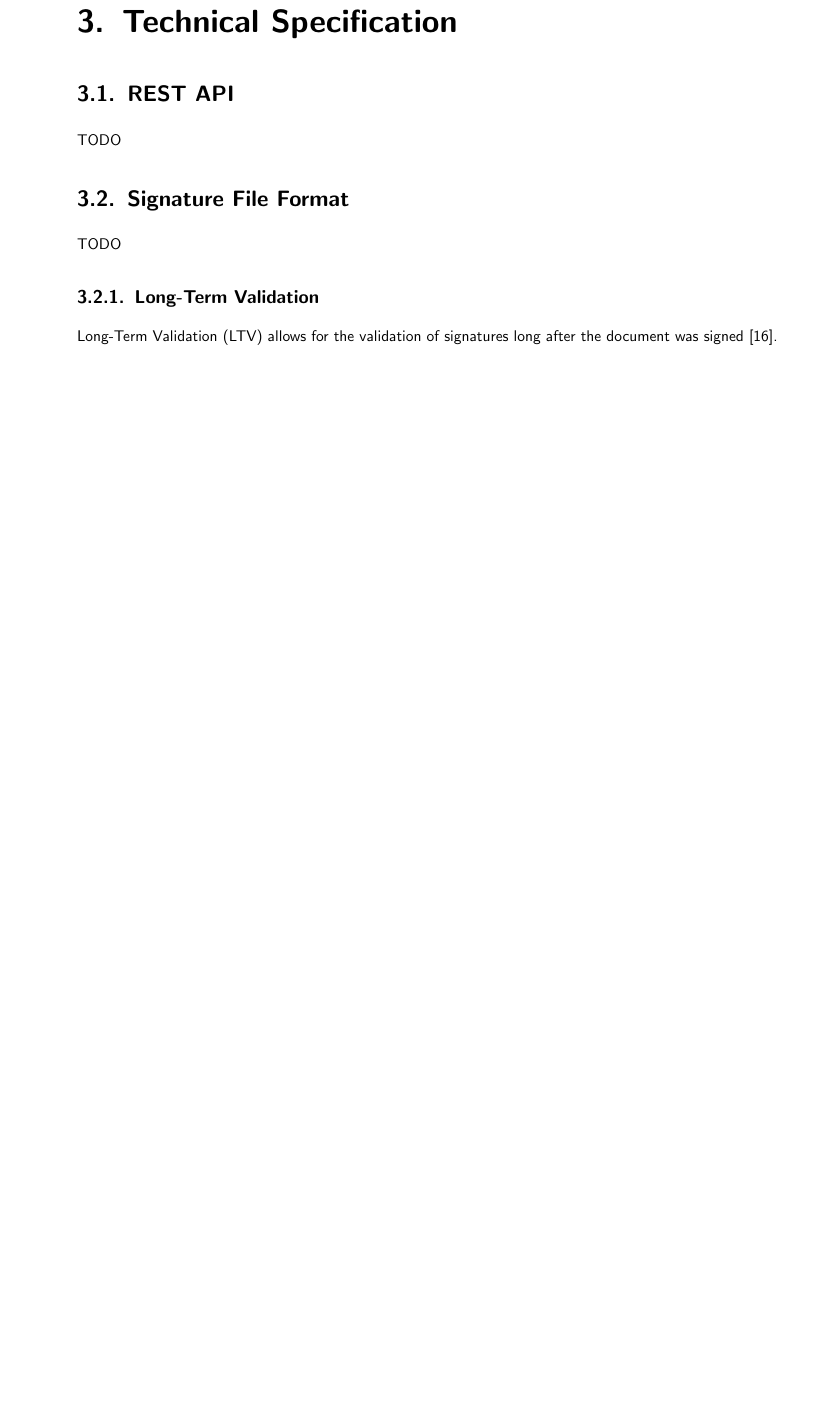
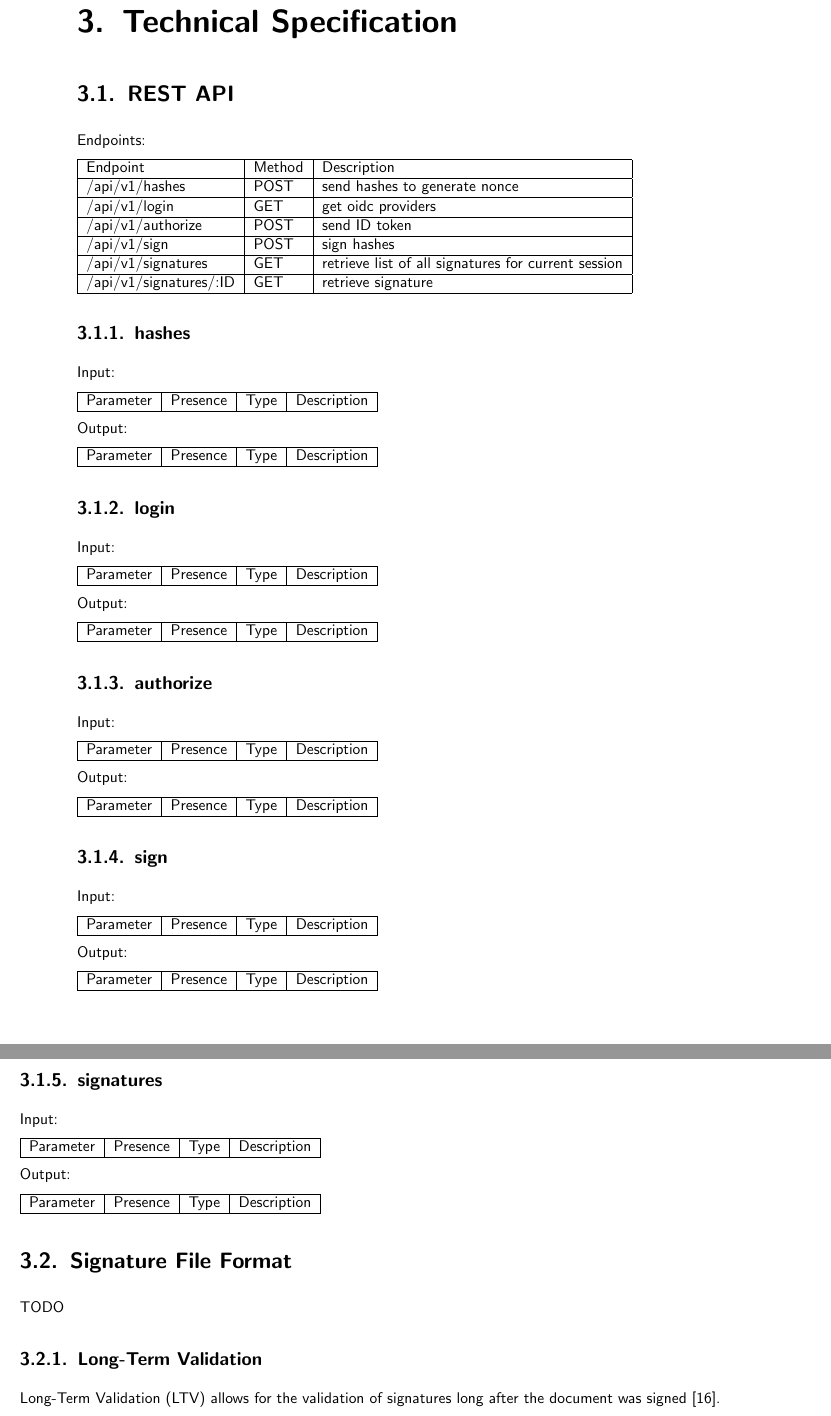
Before and after one commit to izolight/thesis, a LaTeX thesis (doc/main/documentation.tex, which reads doc/main/chapters/technical_specification.tex): part of page 11 of 33 before the commit and two parts of pages 11 and 12 of 33 after it, the two joined at a grey line, cut so that both start at the same text, the shorter picture padded with empty space. Compiled offline with pdfLaTeX.

Commit message:
add api overview

```diff
--- a/doc/main/chapters/technical_specification.tex
+++ b/doc/main/chapters/technical_specification.tex
@@ -1,6 +1,93 @@
 \chapter{Technical Specification}
 \section{REST API}
-TODO
+Endpoints:
+
+\begin{tabular}{|l|l|l|}
+	\hline
+	Endpoint & Method & Description \\ \hline
+	/api/v1/hashes & POST & send hashes to generate nonce \\ \hline
+	/api/v1/login & GET & get oidc providers \\ \hline
+	/api/v1/authorize & POST & send ID token \\ \hline
+	/api/v1/sign & POST & sign hashes \\ \hline
+	/api/v1/signatures & GET & retrieve list of all signatures for current session \\ \hline
+	/api/v1/signatures/:ID & GET & retrieve signature \\ \hline
+\end{tabular}
+
+\subsection{hashes}
+Input:
+
+\begin{tabular}{|l|l|l|l|}
+	\hline
+	Parameter & Presence & Type & Description \\ \hline
+\end{tabular}
+
+Output:
+
+\begin{tabular}{|l|l|l|l|}
+	\hline
+	Parameter & Presence & Type & Description \\ \hline
+\end{tabular}
+
+\subsection{login}
+Input:
+
+\begin{tabular}{|l|l|l|l|}
+	\hline
+	Parameter & Presence & Type & Description \\ \hline
+\end{tabular}
+
+Output:
+
+\begin{tabular}{|l|l|l|l|}
+	\hline
+	Parameter & Presence & Type & Description \\ \hline
+\end{tabular}
+
+\subsection{authorize}
+Input:
+
+\begin{tabular}{|l|l|l|l|}
+	\hline
+	Parameter & Presence & Type & Description \\ \hline
+\end{tabular}
+
+Output:
+
+\begin{tabular}{|l|l|l|l|}
+	\hline
+	Parameter & Presence & Type & Description \\ \hline
+\end{tabular}
+
+\subsection{sign}
+Input:
+
+\begin{tabular}{|l|l|l|l|}
+	\hline
+	Parameter & Presence & Type & Description \\ \hline
+\end{tabular}
+
+Output:
+
+\begin{tabular}{|l|l|l|l|}
+	\hline
+	Parameter & Presence & Type & Description \\ \hline
+\end{tabular}
+
+\subsection{signatures}
+Input:
+
+\begin{tabular}{|l|l|l|l|}
+	\hline
+	Parameter & Presence & Type & Description \\ \hline
+\end{tabular}
+
+Output:
+
+\begin{tabular}{|l|l|l|l|}
+	\hline
+	Parameter & Presence & Type & Description \\ \hline
+\end{tabular}
+
 \section{Signature File Format}
 TODO
 \subsection{Long-Term Validation}
```
